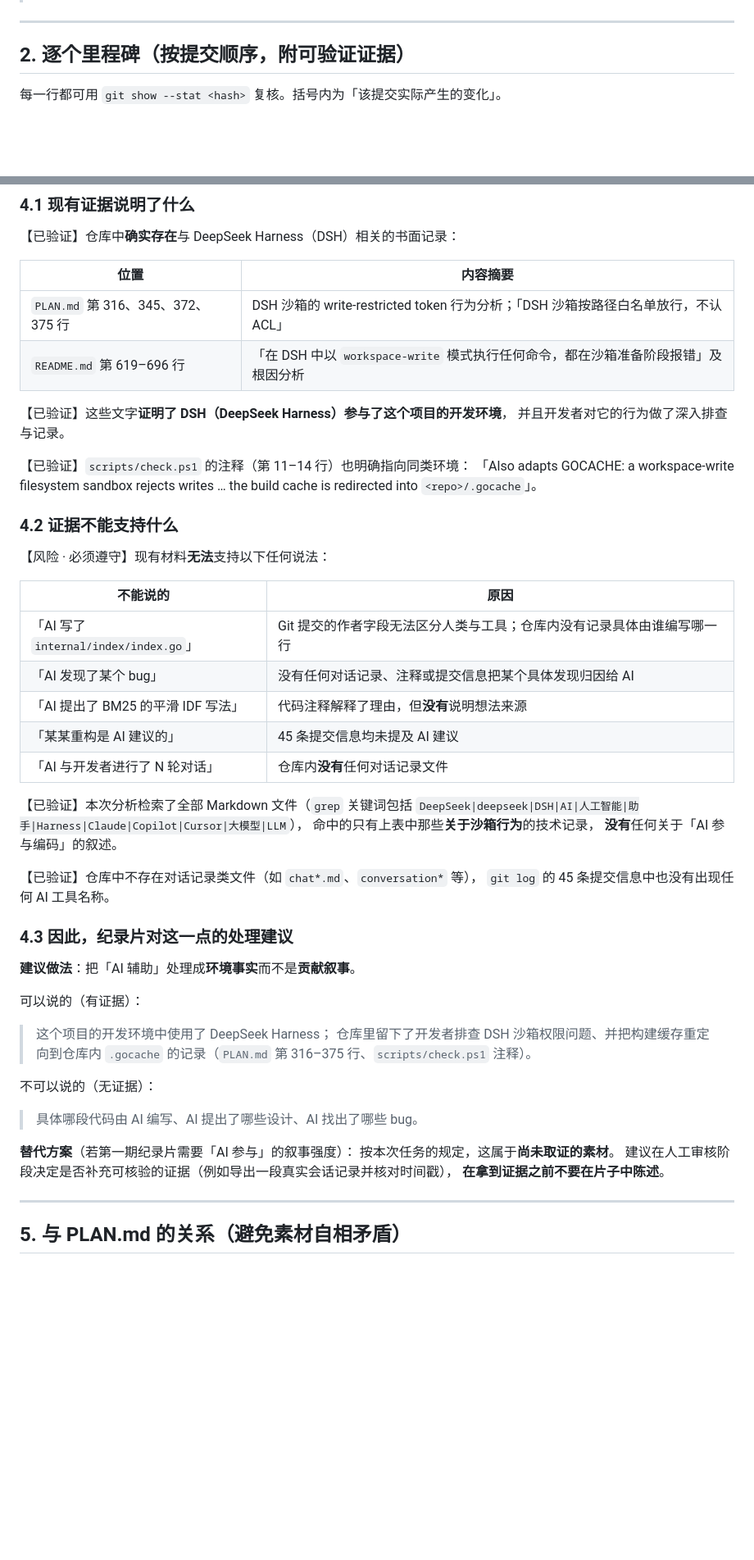
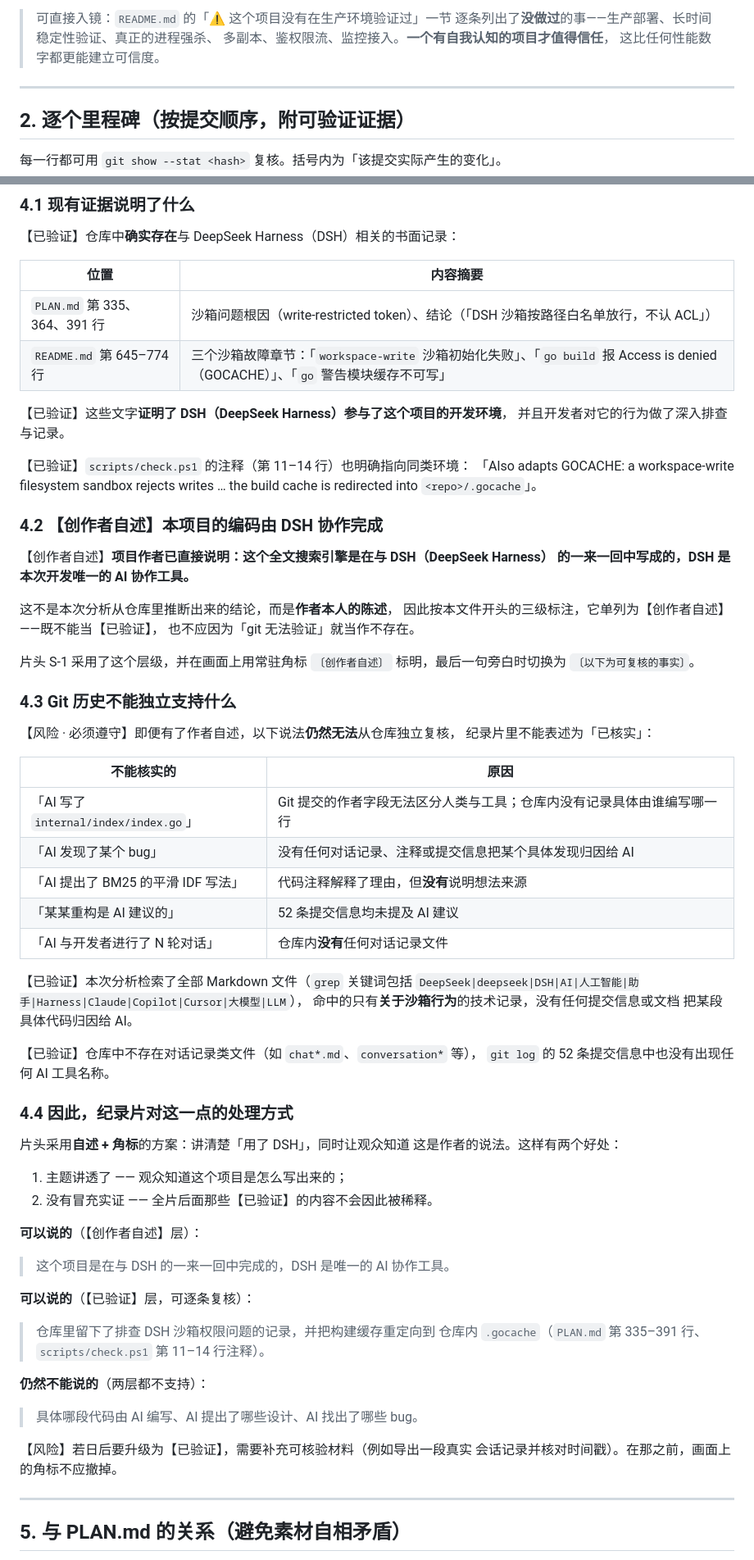
Before and after one commit to liuguobing634/go_tsh, a Markdown page: docs/video/development-timeline.md, 2 parts joined by grey strips. Shown at 82% size. Drawn GitHub-style; blank space fills up the shorter version.

```diff
--- a/docs/video/development-timeline.md
+++ b/docs/video/development-timeline.md
@@ -35,3 +82,7 @@
+> 可直接入镜：`README.md` 的「⚠️ 这个项目没有在生产环境验证过」一节
+> 逐条列出了**没做过**的事——生产部署、长时间稳定性验证、真正的进程强杀、
+> 多副本、鉴权限流、监控接入。**一个有自我认知的项目才值得信任**，
+> 这比任何性能数字都更能建立可信度。
 
 ---
 
@@ -190,8 +241,8 @@ NTFS『所有者隐式拥有 `WRITE_DAC`』规则」，
 
 | 位置 | 内容摘要 |
 | --- | --- |
-| `PLAN.md` 第 316、345、372、375 行 | DSH 沙箱的 write-restricted token 行为分析；「DSH 沙箱按路径白名单放行，不认 ACL」 |
-| `README.md` 第 619–696 行 | 「在 DSH 中以 `workspace-write` 模式执行任何命令，都在沙箱准备阶段报错」及根因分析 |
+| `PLAN.md` 第 335、364、391 行 | 沙箱问题根因（write-restricted token）、结论（「DSH 沙箱按路径白名单放行，不认 ACL」） |
+| `README.md` 第 645–774 行 | 三个沙箱故障章节：「`workspace-write` 沙箱初始化失败」、「`go build` 报 Access is denied（GOCACHE）」、「`go` 警告模块缓存不可写」 |
 
 【已验证】这些文字**证明了 DSH（DeepSeek Harness）参与了这个项目的开发环境**，
 并且开发者对它的行为做了深入排查与记录。
@@ -200,42 +251,59 @@ NTFS『所有者隐式拥有 `WRITE_DAC`』规则」，
 「Also adapts GOCACHE: a workspace-write filesystem sandbox rejects writes …
 the build cache is redirected into `<repo>/.gocache`」。
 
-### 4.2 证据**不能**支持什么
+### 4.2 【创作者自述】本项目的编码由 DSH 协作完成
 
-【风险 · 必须遵守】现有材料**无法**支持以下任何说法：
+【创作者自述】**项目作者已直接说明：这个全文搜索引擎是在与 DSH（DeepSeek Harness）
+的一来一回中写成的，DSH 是本次开发唯一的 AI 协作工具。**
 
-| 不能说的 | 原因 |
+这不是本次分析从仓库里推断出来的结论，而是**作者本人的陈述**，
+因此按本文件开头的三级标注，它单列为【创作者自述】——既不能当【已验证】，
+也不应因为「git 无法验证」就当作不存在。
+
+片头 S-1 采用了这个层级，并在画面上用常驻角标
+`〔创作者自述〕` 标明，最后一句旁白时切换为 `〔以下为可复核的事实〕`。
+
+### 4.3 Git 历史**不能**独立支持什么
+
+【风险 · 必须遵守】即便有了作者自述，以下说法**仍然无法**从仓库独立复核，
+纪录片里不能表述为「已核实」：
+
+| 不能核实的 | 原因 |
 | --- | --- |
 | 「AI 写了 `internal/index/index.go`」 | Git 提交的作者字段无法区分人类与工具；仓库内没有记录具体由谁编写哪一行 |
 | 「AI 发现了某个 bug」 | 没有任何对话记录、注释或提交信息把某个具体发现归因给 AI |
 | 「AI 提出了 BM25 的平滑 IDF 写法」 | 代码注释解释了理由，但**没有**说明想法来源 |
-| 「某某重构是 AI 建议的」 | 45 条提交信息均未提及 AI 建议 |
+| 「某某重构是 AI 建议的」 | 52 条提交信息均未提及 AI 建议 |
 | 「AI 与开发者进行了 N 轮对话」 | 仓库内**没有**任何对话记录文件 |
 
 【已验证】本次分析检索了全部 Markdown 文件（`grep` 关键词包括
 `DeepSeek|deepseek|DSH|AI|人工智能|助手|Harness|Claude|Copilot|Cursor|大模型|LLM`），
-命中的只有上表中那些**关于沙箱行为**的技术记录，
-**没有**任何关于「AI 参与编码」的叙述。
+命中的只有**关于沙箱行为**的技术记录，没有任何提交信息或文档
+把某段具体代码归因给 AI。
 
 【已验证】仓库中不存在对话记录类文件（如 `chat*.md`、`conversation*` 等），
-`git log` 的 45 条提交信息中也没有出现任何 AI 工具名称。
+`git log` 的 52 条提交信息中也没有出现任何 AI 工具名称。
 
-### 4.3 因此，纪录片对这一点的处理建议
+### 4.4 因此，纪录片对这一点的处理方式
 
-**建议做法**：把「AI 辅助」处理成**环境事实**而不是**贡献叙事**。
+片头采用**自述 + 角标**的方案：讲清楚「用了 DSH」，同时让观众知道
+这是作者的说法。这样有两个好处：
 
-可以说的（有证据）：
-> 这个项目的开发环境中使用了 DeepSeek Harness；
-> 仓库里留下了开发者排查 DSH 沙箱权限问题、并把构建缓存重定向到仓库内
-> `.gocache` 的记录（`PLAN.md` 第 316–375 行、`scripts/check.ps1` 注释）。
+1. 主题讲透了 —— 观众知道这个项目是怎么写出来的；
+2. 没有冒充实证 —— 全片后面那些【已验证】的内容不会因此被稀释。
 
-不可以说的（无证据）：
+**可以说的**（【创作者自述】层）：
+> 这个项目是在与 DSH 的一来一回中完成的，DSH 是唯一的 AI 协作工具。
+
+**可以说的**（【已验证】层，可逐条复核）：
+> 仓库里留下了排查 DSH 沙箱权限问题的记录，并把构建缓存重定向到
+> 仓库内 `.gocache`（`PLAN.md` 第 335–391 行、`scripts/check.ps1` 第 11–14 行注释）。
+
+**仍然不能说的**（两层都不支持）：
 > 具体哪段代码由 AI 编写、AI 提出了哪些设计、AI 找出了哪些 bug。
 
-**替代方案**（若第一期纪录片需要「AI 参与」的叙事强度）：
-按本次任务的规定，这属于**尚未取证的素材**。
-建议在人工审核阶段决定是否补充可核验的证据（例如导出一段真实会话记录并核对时间戳），
-**在拿到证据之前不要在片子中陈述**。
+【风险】若日后要升级为【已验证】，需要补充可核验材料（例如导出一段真实
+会话记录并核对时间戳）。在那之前，画面上的角标不应撤掉。
 
 ---
 
```
Also changed, not shown: other parts of docs/video/development-timeline.md (+61 -13 lines).
